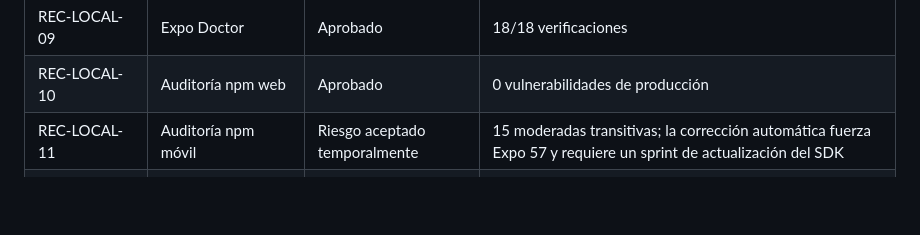
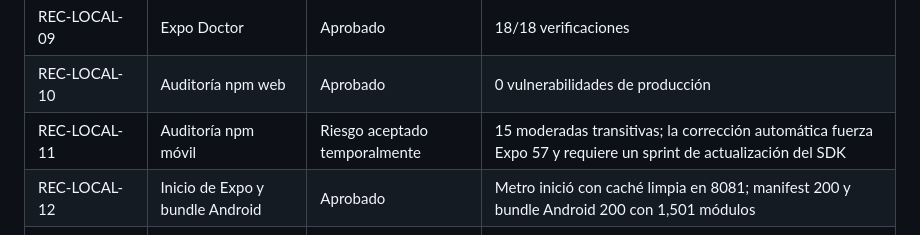
Before and after one commit to kener24/MediCore, a Markdown page: docs/PRODUCTION_TEST_EVIDENCE.md, the part around the change. Drawn GitHub-style; blank space fills up the shorter version.

Commit message:
Record Expo reception validation

```diff
--- a/docs/PRODUCTION_TEST_EVIDENCE.md
+++ b/docs/PRODUCTION_TEST_EVIDENCE.md
@@ -45,6 +45,7 @@ Despliegue y pruebas ejecutados el 2026-07-22 contra `https://kp-software.tech`
 | REC-LOCAL-09 | Expo Doctor | Aprobado | 18/18 verificaciones |
 | REC-LOCAL-10 | Auditoría npm web | Aprobado | 0 vulnerabilidades de producción |
 | REC-LOCAL-11 | Auditoría npm móvil | Riesgo aceptado temporalmente | 15 moderadas transitivas; la corrección automática fuerza Expo 57 y requiere un sprint de actualización del SDK |
+| REC-LOCAL-12 | Inicio de Expo y bundle Android | Aprobado | Metro inició con caché limpia en 8081; manifest 200 y bundle Android 200 con 1,501 módulos |
 | REC-PROD-01 | Respaldo previo | Aprobado | Dump MySQL completo verificado en `backups/sprint11-20260722-054438/database-no-tablespaces.sql` |
 | REC-PROD-02 | Despliegue Sprint 1.1 | Aprobado | Commit `9ddba07`; migración `admissions.0003` aplicada; MediCore y Nginx activos |
 | REC-PROD-03 | Build web y HTTPS | Aprobado | Vite compiló en servidor; `nginx -t` válido y recarga correcta |
```
